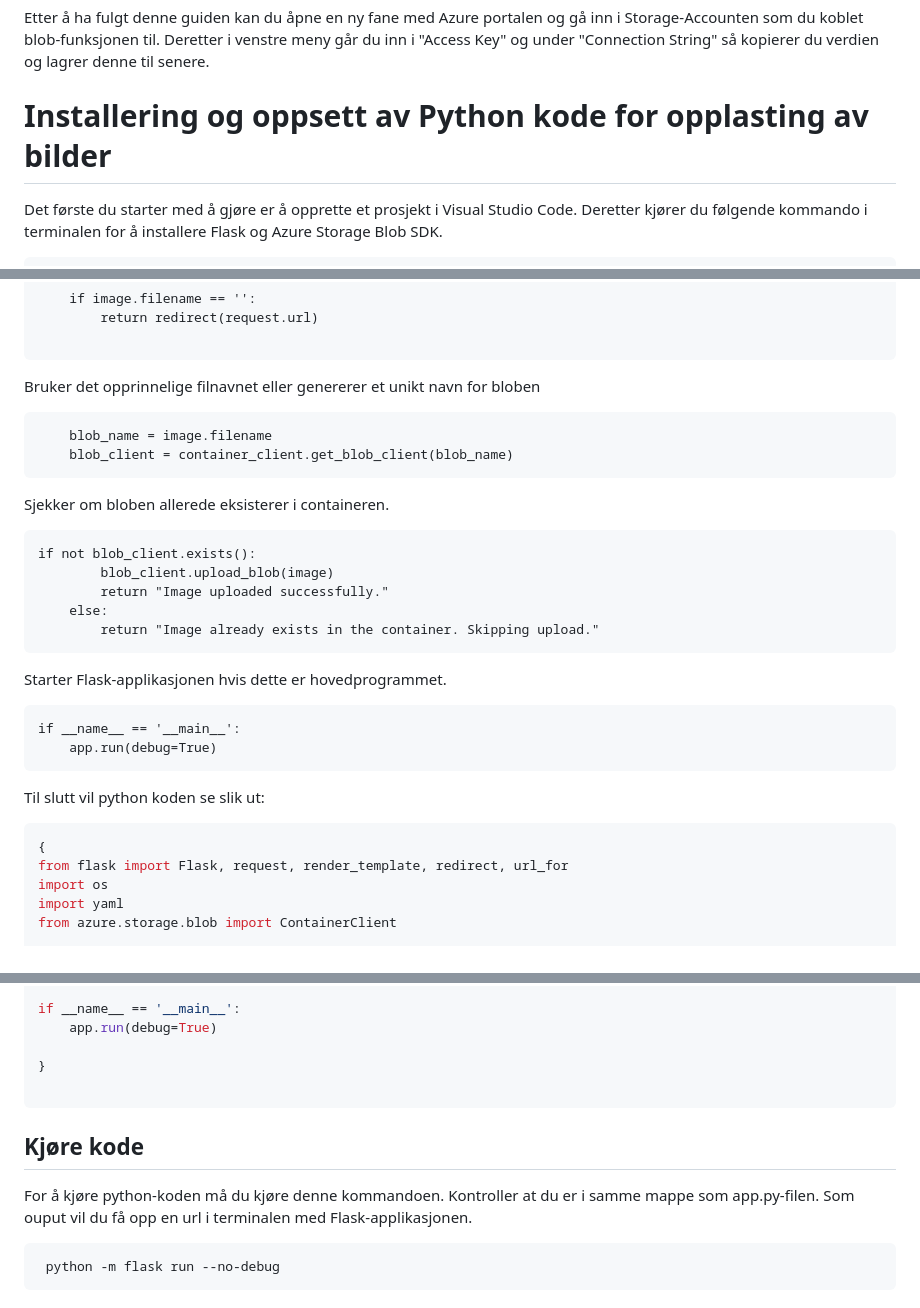
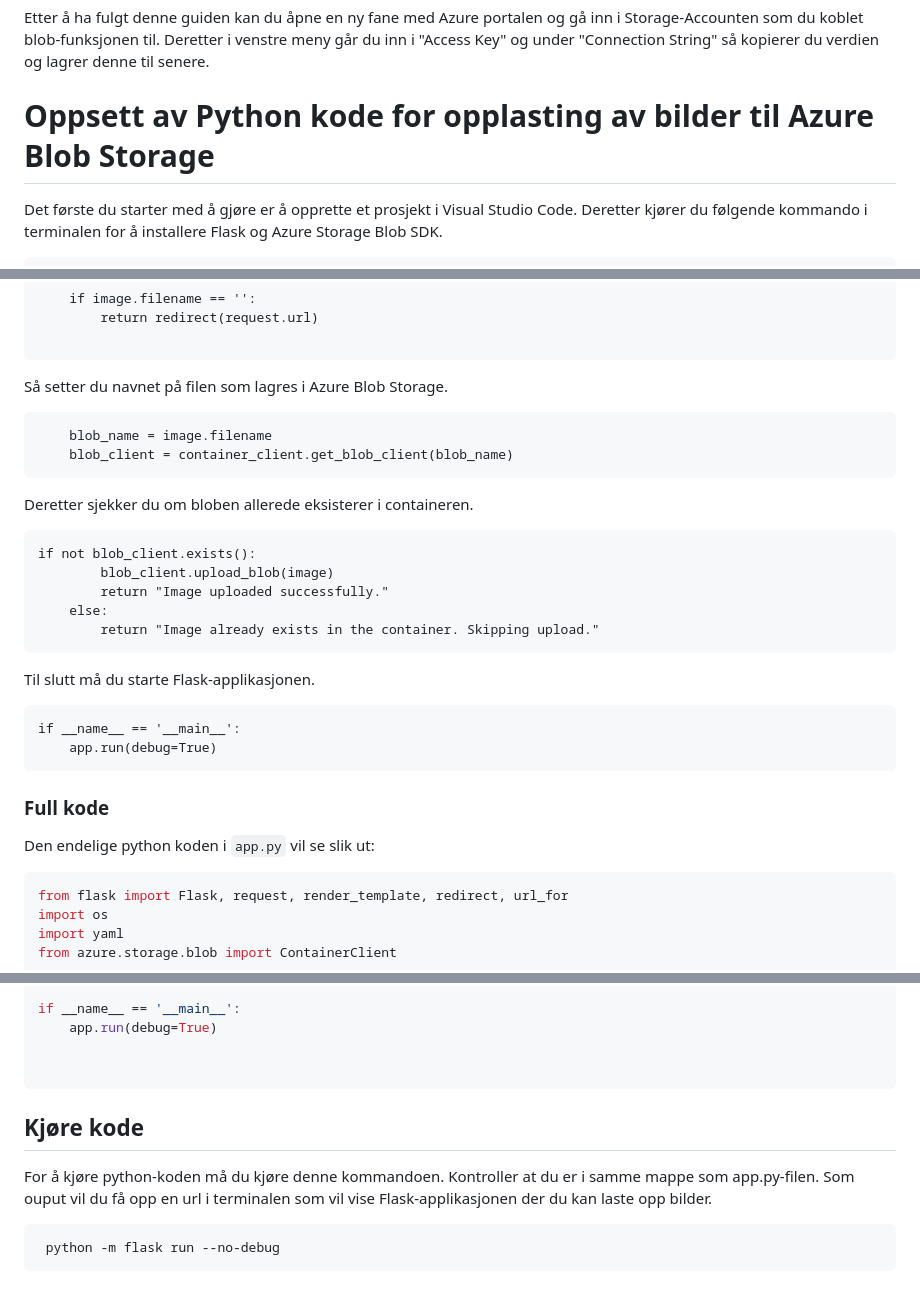
Before and after one commit to josefinesaa/AzureWorkshop, a Markdown page: README.md, 3 parts joined by grey strips. Drawn GitHub-style.

````diff
--- a/README.md
+++ b/README.md
@@ -22,7 +22,7 @@ Deretter følger du denne guiden for å opprette en blob trigger i Azure Portal
 
 Etter å ha fulgt denne guiden kan du åpne en ny fane med Azure portalen og gå inn i Storage-Accounten som du koblet blob-funksjonen til. Deretter i venstre meny går du inn i "Access Key" og under "Connection String" så kopierer du verdien og lagrer denne til senere.
 
-# Installering og oppsett av Python kode for opplasting av bilder
+# Oppsett av Python kode for opplasting av bilder til Azure Blob Storage
 
 Det første du starter med å gjøre er å opprette et prosjekt i Visual Studio Code.
 Deretter kjører du følgende kommando i terminalen for å installere Flask og Azure Storage Blob SDK.
@@ -124,13 +126,13 @@ I upload-funksjonen legger du til et sjekk om en fil med navn 'image' er inklude
 
 ```
 
-Bruker det opprinnelige filnavnet eller genererer et unikt navn for bloben
+Så setter du navnet på filen som lagres i Azure Blob Storage.
 
 ```
     blob_name = image.filename
     blob_client = container_client.get_blob_client(blob_name)
 ```
-Sjekker om bloben allerede eksisterer i containeren.
+Deretter sjekker du om bloben allerede eksisterer i containeren.
 
 ```
 if not blob_client.exists():
@@ -140,18 +142,17 @@ if not blob_client.exists():
         return "Image already exists in the container. Skipping upload."
 ```
 
-Starter Flask-applikasjonen hvis dette er hovedprogrammet.
+Til slutt må du starte Flask-applikasjonen.
 
 ```
 if __name__ == '__main__':
     app.run(debug=True)
 ```
 
-
-Til slutt vil python koden se slik ut:
+### Full kode
+Den endelige python koden i `app.py` vil se slik ut:
 
 ```python
-{
 from flask import Flask, request, render_template, redirect, url_for
 import os
 import yaml
@@ -194,13 +195,12 @@ def upload():
 if __name__ == '__main__':
     app.run(debug=True)
 
-}
 
 ```
 
 ## Kjøre kode
 
-For å kjøre python-koden må du kjøre denne kommandoen. Kontroller at du er i samme mappe som app.py-filen. Som ouput vil du få opp en url i terminalen med Flask-applikasjonen.
+For å kjøre python-koden må du kjøre denne kommandoen. Kontroller at du er i samme mappe som app.py-filen. Som ouput vil du få opp en url i terminalen som vil vise Flask-applikasjonen der du kan laste opp bilder.
 
 ```
  python -m flask run --no-debug
````
Also changed, not shown: other parts of README.md (+3 -1 lines).
